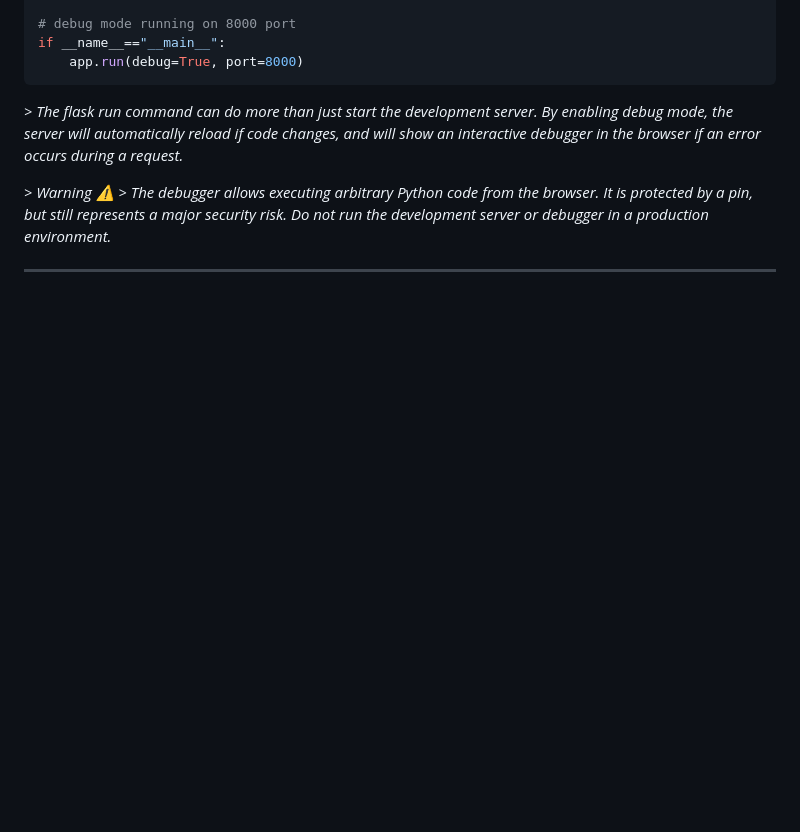
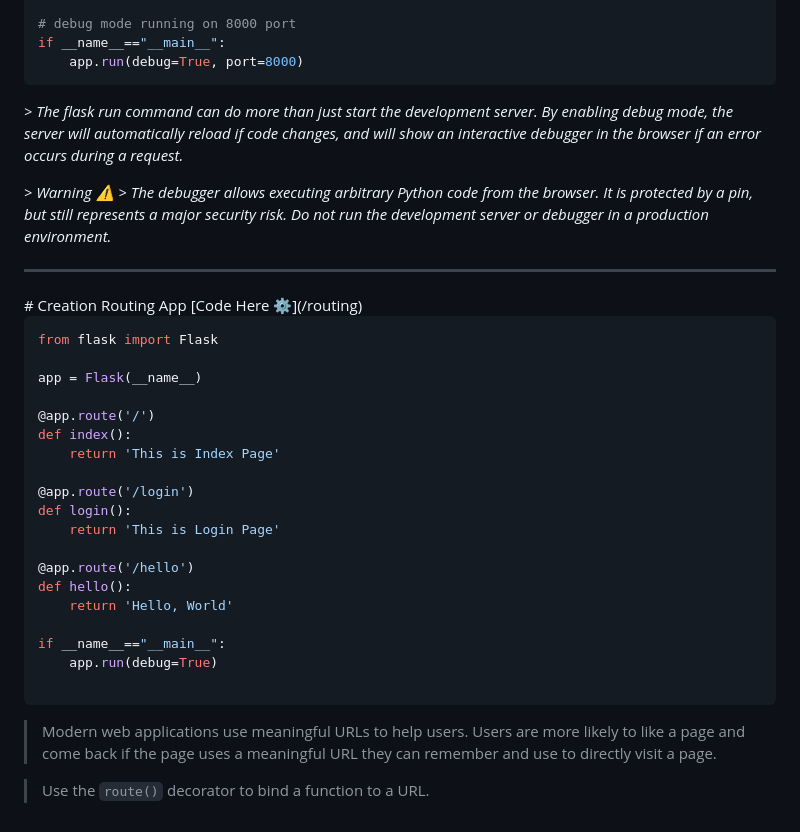
Before and after one commit to Gurupatil0003/01_Flask_Tutorial, a Markdown page: README.md, the part around the change. GitHub-like rendering; blank space fills up the shorter version.

````diff
--- a/README.md
+++ b/README.md
@@ -124,3 +124,31 @@ if __name__=="__main__":
 *> The debugger allows executing arbitrary Python code from the browser. It is protected by a pin, but still represents a major security risk. Do not run the development server or   debugger in a production environment.*
 
 <hr>
+# Creation Routing App
+[Code Here ⚙️](/routing)
+
+```python
+from flask import Flask
+
+app = Flask(__name__)
+
+@app.route('/')
+def index():
+    return 'This is Index Page'
+
+@app.route('/login')
+def login():
+    return 'This is Login Page'
+
+@app.route('/hello')
+def hello():
+    return 'Hello, World'
+
+if __name__=="__main__":
+    app.run(debug=True)
+
+```
+
+> Modern web applications use meaningful URLs to help users. Users are more likely to like a page and come back if the page uses a meaningful URL they can remember and use to   directly visit a page.
+
+> Use the `route()` decorator to bind a function to a URL.
````
